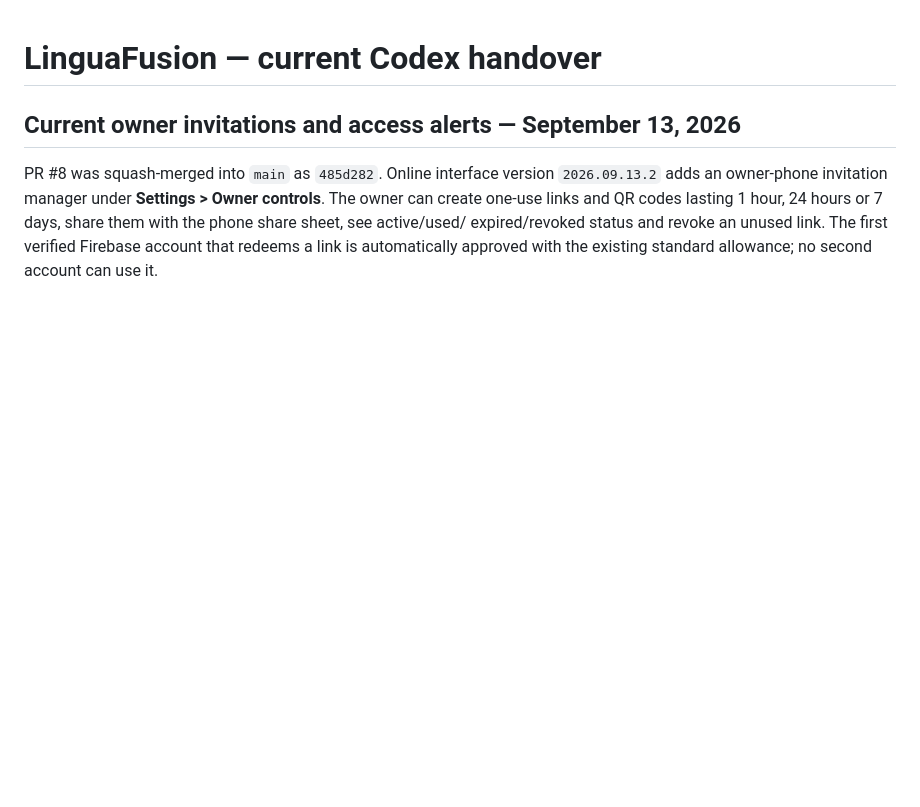
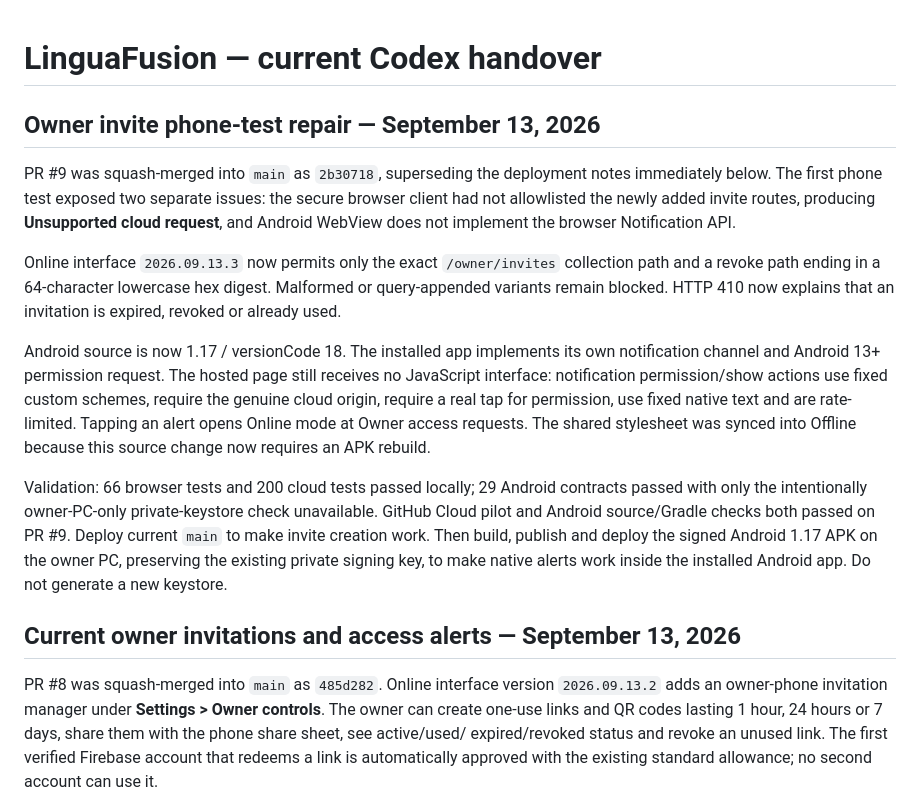
Before and after one commit to Rakshc77/LinguaFusion, a Markdown page: CODEX_CURRENT_STATE.md, the part around the change. Rendered like a GitHub page; blank space fills up the shorter version.

Commit message:
Update handover for phone-test repairs

```diff
--- a/CODEX_CURRENT_STATE.md
+++ b/CODEX_CURRENT_STATE.md
@@ -1,4 +1,33 @@
 # LinguaFusion — current Codex handover
+
+## Owner invite phone-test repair — September 13, 2026
+
+PR #9 was squash-merged into `main` as `2b30718`, superseding the
+deployment notes immediately below. The first phone test exposed two separate
+issues: the secure browser client had not allowlisted the newly added invite
+routes, producing **Unsupported cloud request**, and Android WebView does not
+implement the browser Notification API.
+
+Online interface `2026.09.13.3` now permits only the exact
+`/owner/invites` collection path and a revoke path ending in a 64-character
+lowercase hex digest. Malformed or query-appended variants remain blocked.
+HTTP 410 now explains that an invitation is expired, revoked or already used.
+
+Android source is now 1.17 / versionCode 18. The installed app implements its
+own notification channel and Android 13+ permission request. The hosted page
+still receives no JavaScript interface: notification permission/show actions
+use fixed custom schemes, require the genuine cloud origin, require a real tap
+for permission, use fixed native text and are rate-limited. Tapping an alert
+opens Online mode at Owner access requests. The shared stylesheet was synced
+into Offline because this source change now requires an APK rebuild.
+
+Validation: 66 browser tests and 200 cloud tests passed locally; 29 Android
+contracts passed with only the intentionally owner-PC-only private-keystore
+check unavailable. GitHub Cloud pilot and Android source/Gradle checks both
+passed on PR #9. Deploy current `main` to make invite creation work. Then build,
+publish and deploy the signed Android 1.17 APK on the owner PC, preserving the
+existing private signing key, to make native alerts work inside the installed
+Android app. Do not generate a new keystore.
 
 ## Current owner invitations and access alerts — September 13, 2026
 
```
